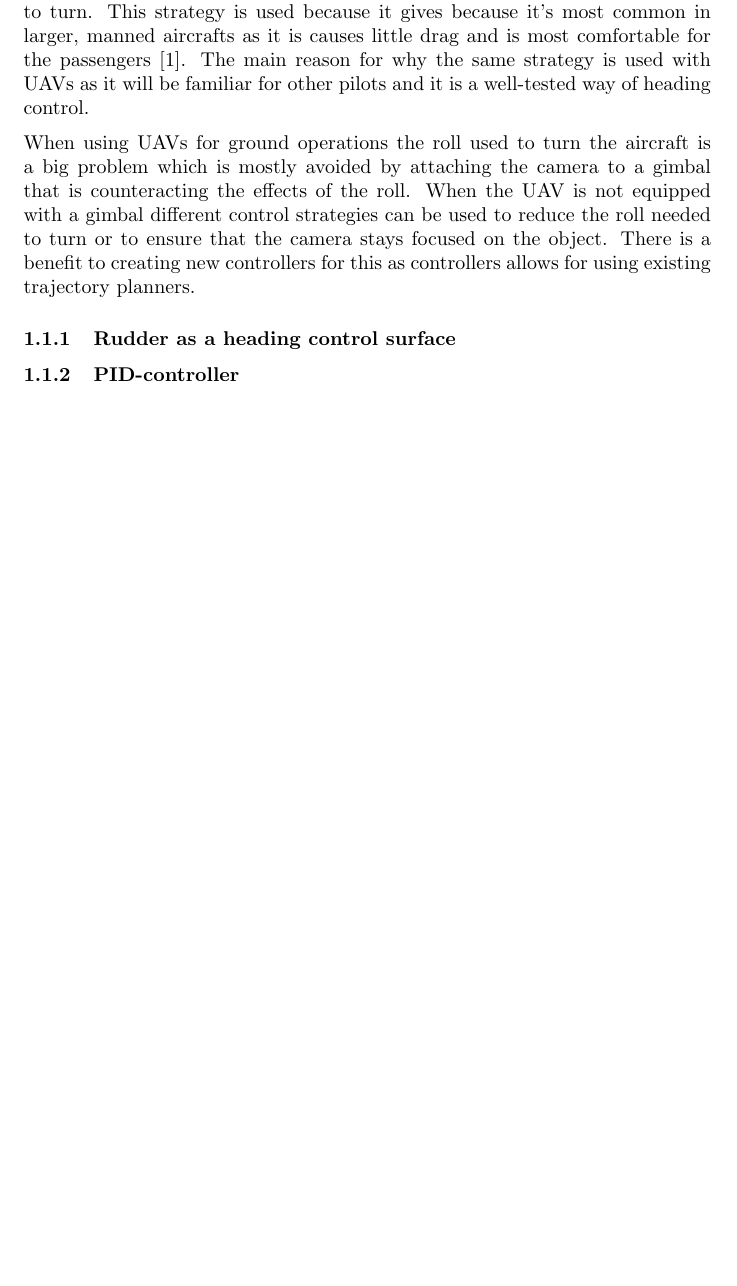
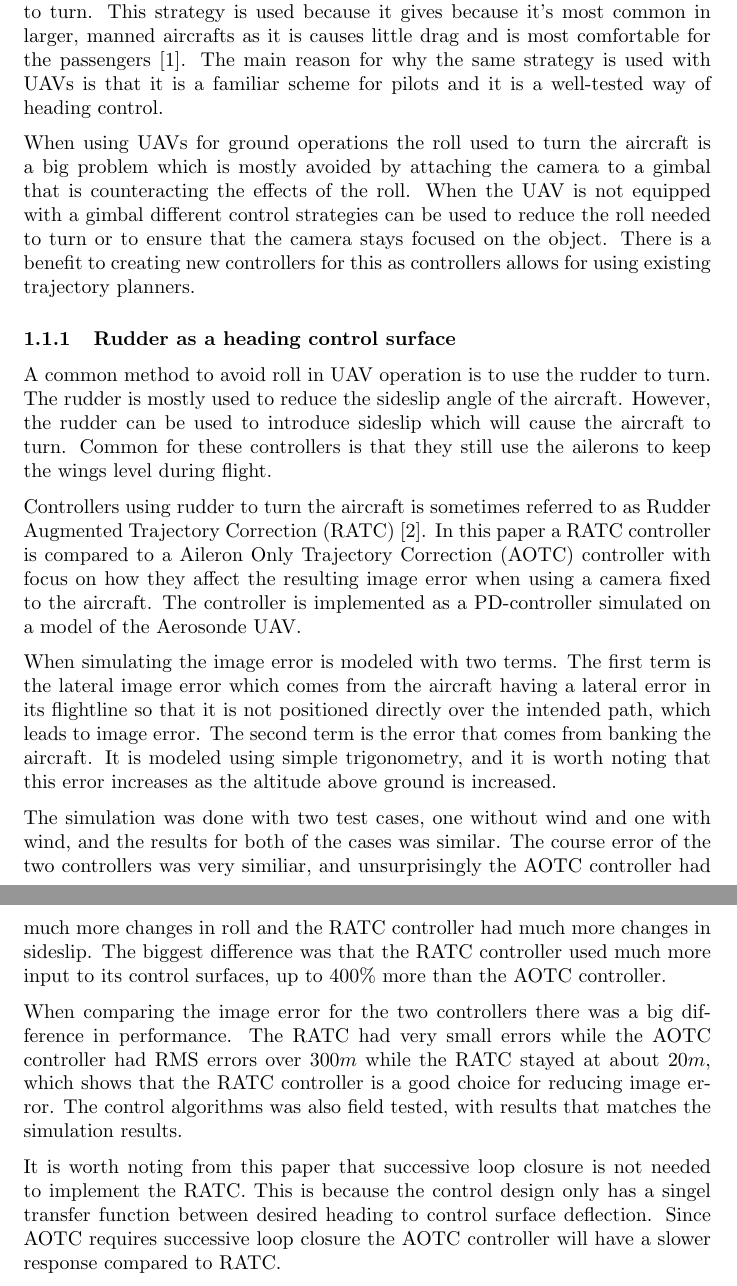
Before and after one commit to andvib/uav-path, a LaTeX document (doc/main.tex, which reads doc/literature/heading_controller.tex): part of page 1 of 2 before the commit and two parts of pages 1 and 2 of 3 after it, the two joined at a grey line, cut so that both start at the same text, the shorter picture padded with empty space. Compiled offline with pdfLaTeX.

Commit message:
Wrote about Fisher's paper in doc

```diff
--- a/doc/literature/heading_controller.tex
+++ b/doc/literature/heading_controller.tex
@@ -1,9 +1,19 @@
 \subsection{Heading controller}
-Heading is normally controlled by using the ailerons to roll the aircraft, with the resulting difference between the lift vectors of each wing causing the aircraft to turn. This strategy is used because it gives because it's most common in larger, manned aircrafts as it is causes little drag and is most comfortable for the passengers \cite{skidToTurnMills}. The main reason for why the same strategy is used with UAVs as it will be familiar for other pilots and it is a well-tested way of heading control.
+Heading is normally controlled by using the ailerons to roll the aircraft, with the resulting difference between the lift vectors of each wing causing the aircraft to turn. This strategy is used because it gives because it's most common in larger, manned aircrafts as it is causes little drag and is most comfortable for the passengers \cite{skidToTurnMills}. The main reason for why the same strategy is used with UAVs is that it is a familiar scheme for pilots and it is a well-tested way of heading control.
 
 When using UAVs for ground operations the roll used to turn the aircraft is a big problem which is mostly avoided by attaching the camera to a gimbal that is counteracting the effects of the roll. When the UAV is not equipped with a gimbal different control strategies can be used to reduce the roll needed to turn or to ensure that the camera stays focused on the object. There is a benefit to creating new controllers for this as controllers allows for using existing trajectory planners.
 
 
 \subsubsection{Rudder as a heading control surface}
+A common method to avoid roll in UAV operation is to use the rudder to turn. The rudder is mostly used to reduce the sideslip angle of the aircraft. However, the rudder can be used to introduce sideslip which will cause the aircraft to turn. Common for these controllers is that they still use the ailerons to keep the wings level during flight.
 
-\subsubsection{PID-controller}
+%% RATC, FISHER %%
+Controllers using rudder to turn the aircraft is sometimes referred to as Rudder Augmented Trajectory Correction (RATC) \cite{ratcFISHER}. In this paper a RATC controller is compared to a Aileron Only Trajectory Correction (AOTC) controller with focus on how they affect the resulting image error when using a camera fixed to the aircraft. The controller is implemented as a PD-controller simulated on a model of the Aerosonde UAV.
+
+When simulating the image error is modeled with two terms. The first term is the lateral image error which comes from the aircraft having a lateral error in its flightline so that it is not positioned directly over the intended path, which leads to image error. The second term is the error that comes from banking the aircraft. It is modeled using simple trigonometry, and it is worth noting that this error increases as the altitude above ground is increased.
+
+The simulation was done with two test cases, one without wind and one with wind, and the results for both of the cases was similar. The course error of the two controllers was very similiar, and unsurprisingly the AOTC controller had much more changes in roll and the RATC controller had much more changes in sideslip. The biggest difference was that the RATC controller used much more input to its control surfaces, up to $400 \%$ more than the AOTC controller.
+
+When comparing the image error for the two controllers there was a big difference in performance. The RATC had very small errors while the AOTC controller had RMS errors over $300 m$ while the RATC stayed at about $20 m$, which shows that the RATC controller is a good choice for reducing image error. The control algorithms was also field tested, with results that matches the simulation results.
+
+It is worth noting from this paper that successive loop closure is not needed to implement the RATC. This is because the control design only has a singel transfer function between desired heading to control surface deflection. Since AOTC requires successive loop closure the AOTC controller will have a slower response compared to RATC.
```
Also changed, not shown: doc/bib.tex (+5 -1 lines), doc/main.pdf.
